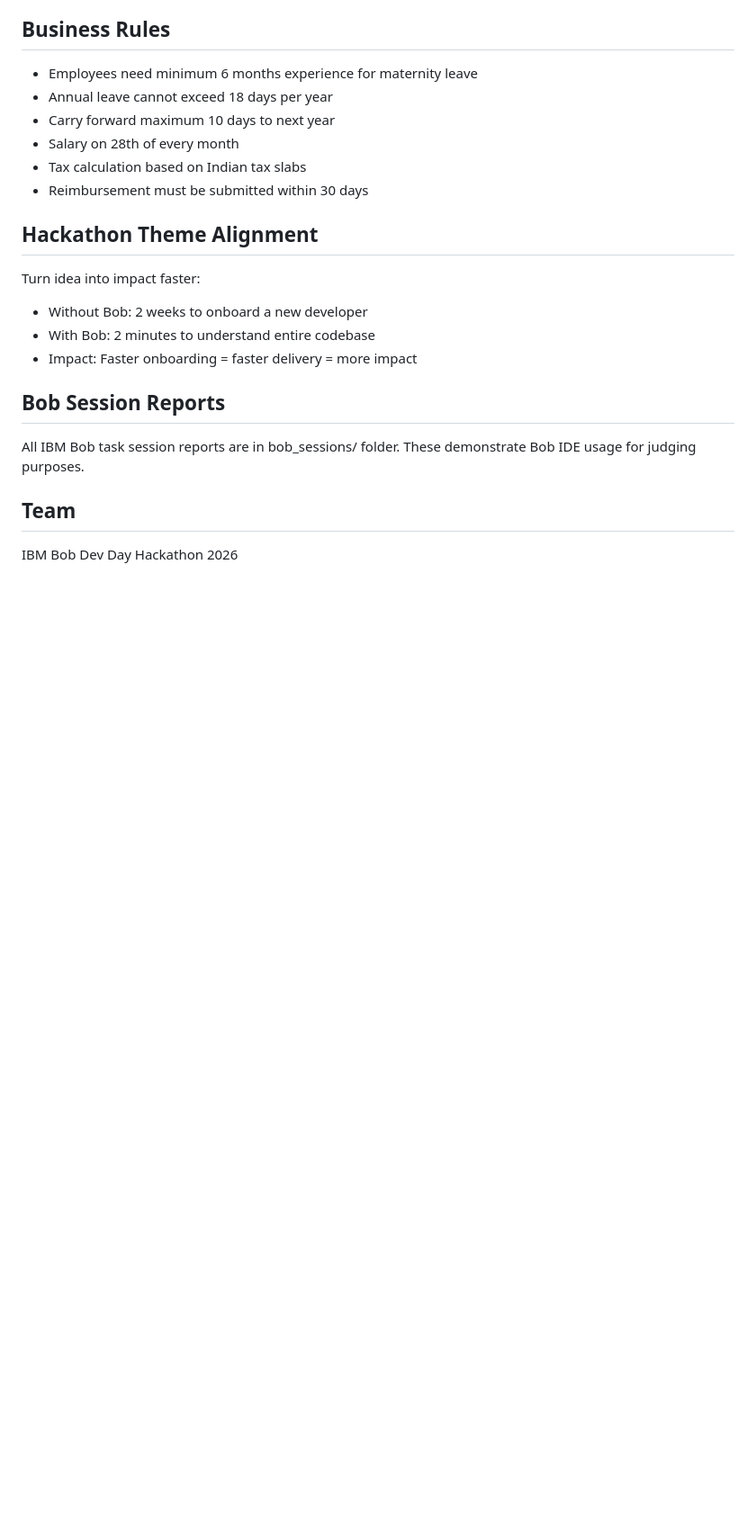
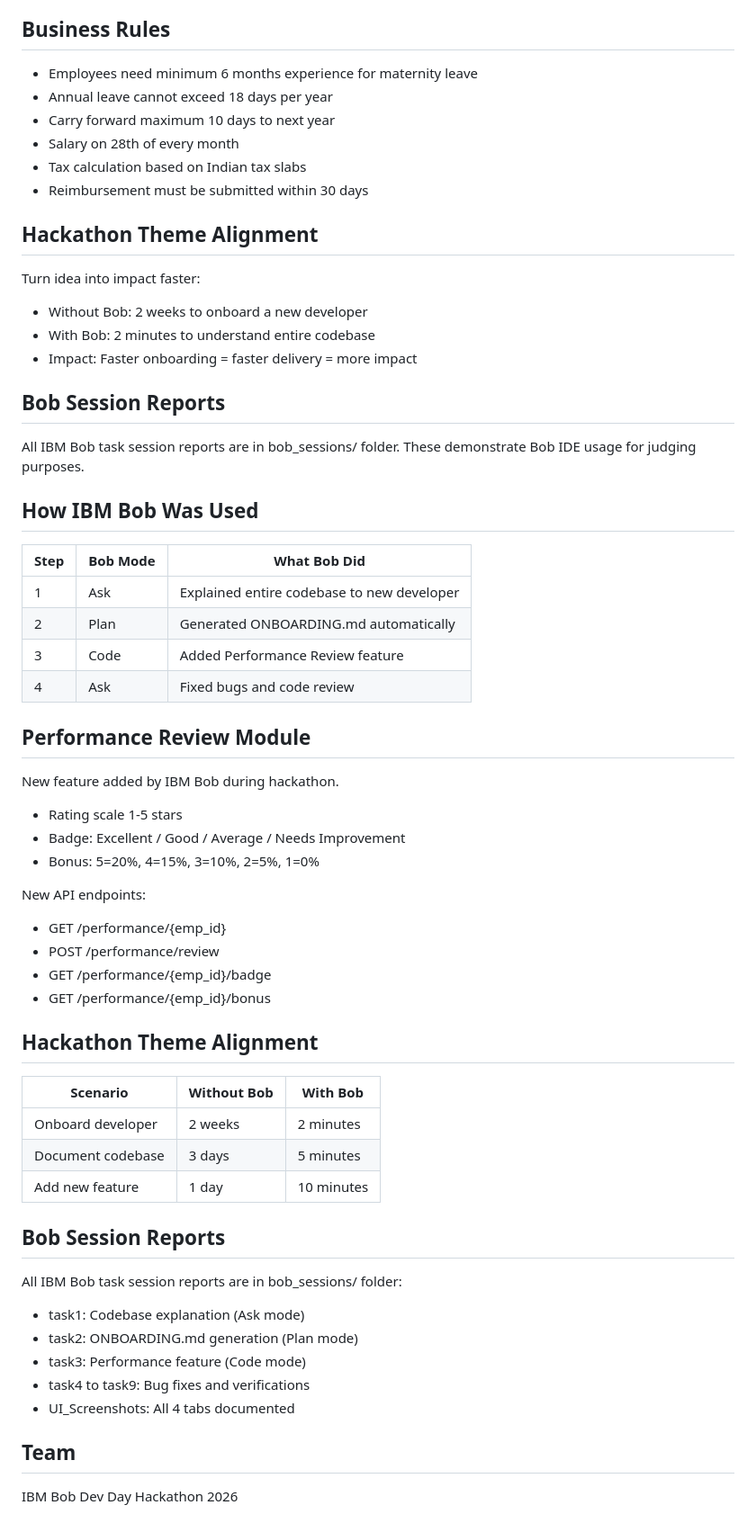
Before and after one commit to sworna-vidhya-m/hr-code-onboarding-bob, a Markdown page: README.md, the part around the change. Shown at 90% size. Rendered like a GitHub page; blank space fills up the shorter version.

Commit message:
Update README with BOB usage details

```diff
--- a/README.md
+++ b/README.md
@@ -159,5 +159,44 @@ Turn idea into impact faster:
 All IBM Bob task session reports are in bob_sessions/ folder.
 These demonstrate Bob IDE usage for judging purposes.
 
+## How IBM Bob Was Used
+
+| Step | Bob Mode | What Bob Did |
+|------|----------|--------------|
+| 1 | Ask | Explained entire codebase to new developer |
+| 2 | Plan | Generated ONBOARDING.md automatically |
+| 3 | Code | Added Performance Review feature |
+| 4 | Ask | Fixed bugs and code review |
+
+## Performance Review Module
+
+New feature added by IBM Bob during hackathon.
+- Rating scale 1-5 stars
+- Badge: Excellent / Good / Average / Needs Improvement
+- Bonus: 5=20%, 4=15%, 3=10%, 2=5%, 1=0%
+
+New API endpoints:
+- GET /performance/{emp_id}
+- POST /performance/review
+- GET /performance/{emp_id}/badge
+- GET /performance/{emp_id}/bonus
+
+## Hackathon Theme Alignment
+
+| Scenario | Without Bob | With Bob |
+|----------|-------------|----------|
+| Onboard developer | 2 weeks | 2 minutes |
+| Document codebase | 3 days | 5 minutes |
+| Add new feature | 1 day | 10 minutes |
+
+## Bob Session Reports
+
+All IBM Bob task session reports are in bob_sessions/ folder:
+- task1: Codebase explanation (Ask mode)
+- task2: ONBOARDING.md generation (Plan mode)
+- task3: Performance feature (Code mode)
+- task4 to task9: Bug fixes and verifications
+- UI_Screenshots: All 4 tabs documented
+
 ## Team
 IBM Bob Dev Day Hackathon 2026
```
